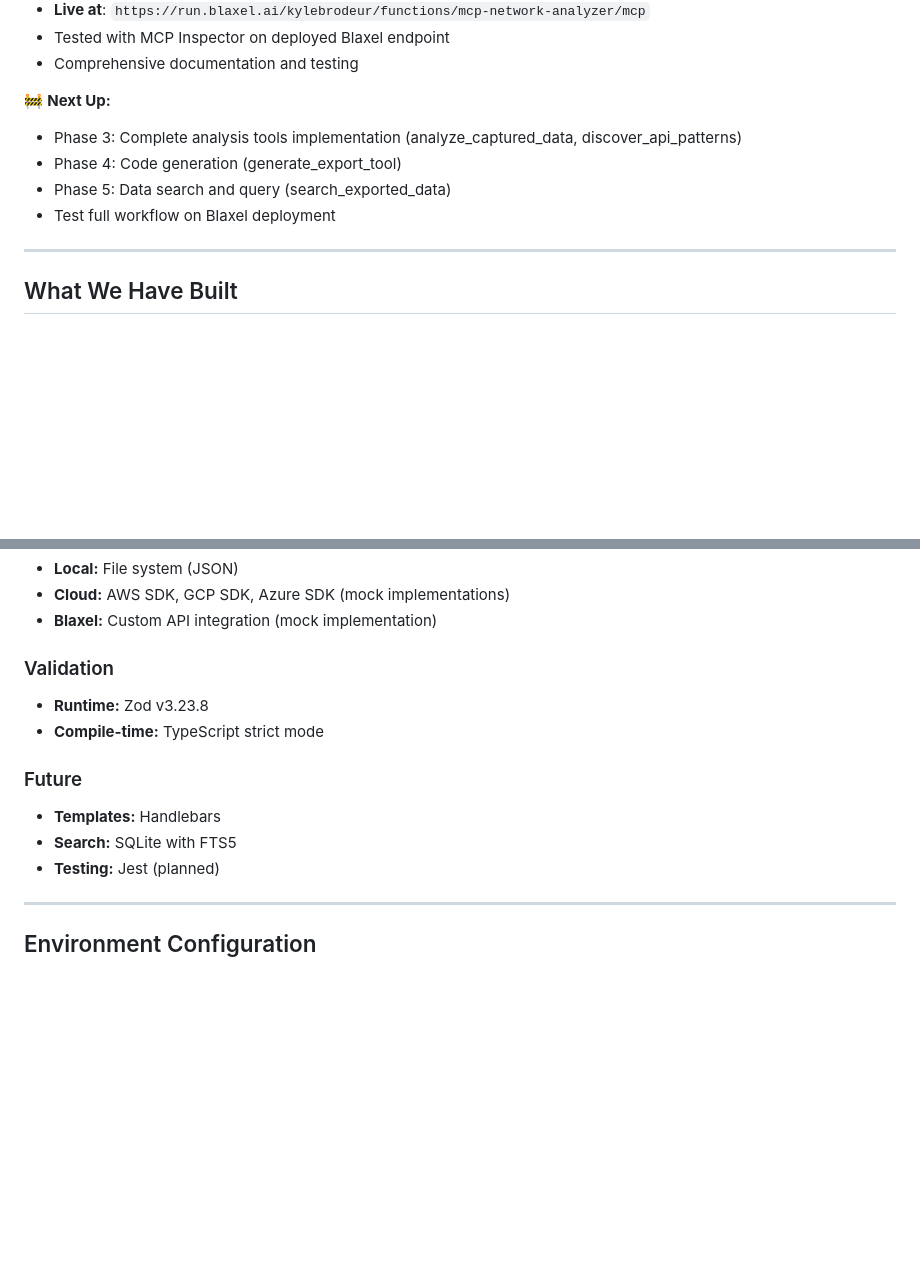
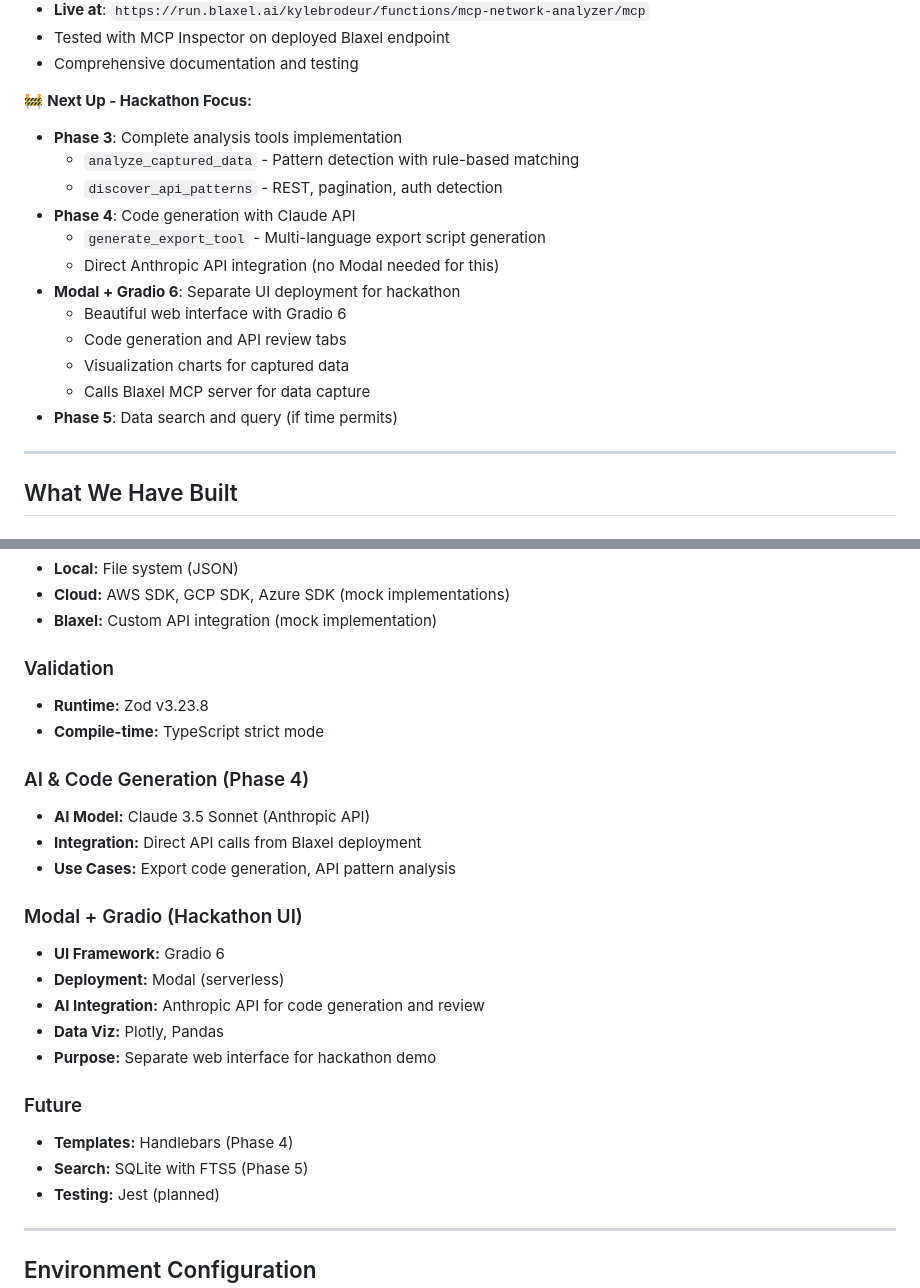
Before and after one commit to kylebrodeur/mcp-network-analyzer, a Markdown page: docs/PROJECT_STATUS.md, 2 parts joined by grey strips. GitHub-like rendering; blank space fills up the shorter version.

```diff
--- a/docs/PROJECT_STATUS.md
+++ b/docs/PROJECT_STATUS.md
@@ -20,12 +20,20 @@
 - Tested with MCP Inspector on deployed Blaxel endpoint
 - Comprehensive documentation and testing
 
-🚧 **Next Up:**
+🚧 **Next Up - Hackathon Focus:**
 
-- Phase 3: Complete analysis tools implementation (analyze_captured_data, discover_api_patterns)
-- Phase 4: Code generation (generate_export_tool)
-- Phase 5: Data search and query (search_exported_data)
-- Test full workflow on Blaxel deployment
+- **Phase 3**: Complete analysis tools implementation
+  - `analyze_captured_data` - Pattern detection with rule-based matching
+  - `discover_api_patterns` - REST, pagination, auth detection
+- **Phase 4**: Code generation with Claude API
+  - `generate_export_tool` - Multi-language export script generation
+  - Direct Anthropic API integration (no Modal needed for this)
+- **Modal + Gradio 6**: Separate UI deployment for hackathon
+  - Beautiful web interface with Gradio 6
+  - Code generation and API review tabs
+  - Visualization charts for captured data
+  - Calls Blaxel MCP server for data capture
+- **Phase 5**: Data search and query (if time permits)
 
 ---
 
@@ -336,10 +375,24 @@ Search and query captured data:
 - **Runtime:** Zod v3.23.8
 - **Compile-time:** TypeScript strict mode
 
+### AI & Code Generation (Phase 4)
+
+- **AI Model:** Claude 3.5 Sonnet (Anthropic API)
+- **Integration:** Direct API calls from Blaxel deployment
+- **Use Cases:** Export code generation, API pattern analysis
+
+### Modal + Gradio (Hackathon UI)
+
+- **UI Framework:** Gradio 6
+- **Deployment:** Modal (serverless)
+- **AI Integration:** Anthropic API for code generation and review
+- **Data Viz:** Plotly, Pandas
+- **Purpose:** Separate web interface for hackathon demo
+
 ### Future
 
-- **Templates:** Handlebars
-- **Search:** SQLite with FTS5
+- **Templates:** Handlebars (Phase 4)
+- **Search:** SQLite with FTS5 (Phase 5)
 - **Testing:** Jest (planned)
 
 ---
```
Also changed, not shown: other parts of docs/PROJECT_STATUS.md (+44 -13 lines), README.md (+14 -8 lines), docs/HACKATHON_PLAN.md (added, +337 -0 lines).
